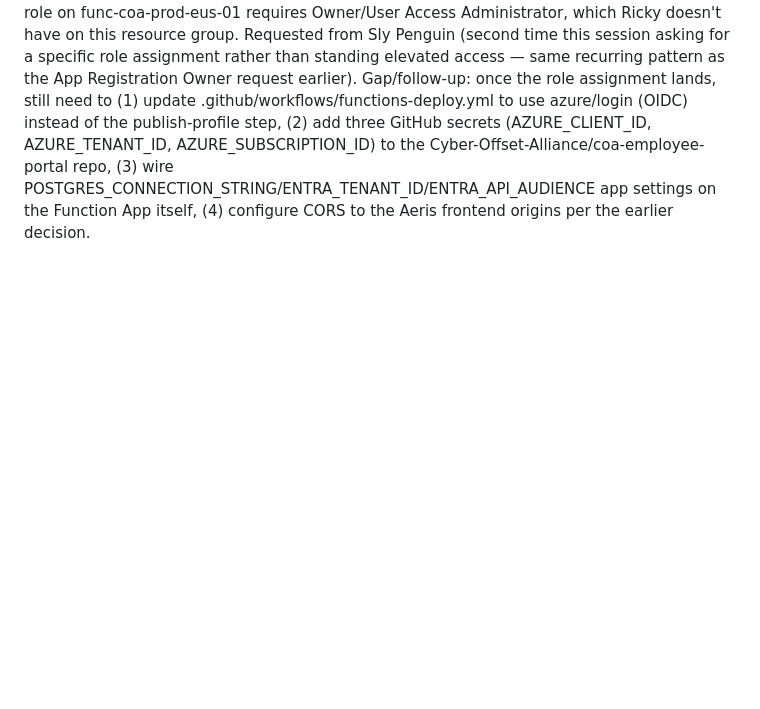
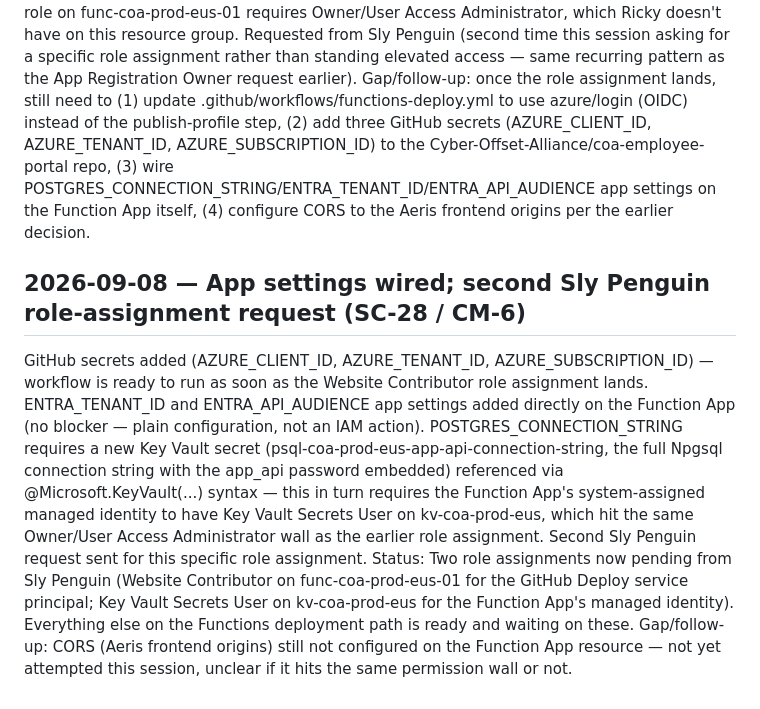
Before and after one commit to rickgreenfield09-afk/COA-pilot-portal, a Markdown page: ssp-log.md, the part around the change. Drawn GitHub-style; blank space fills up the shorter version.

Commit message:
Log app settings wiring and second Sly Penguin role-assignment request
GitHub OIDC secrets added, ENTRA_TENANT_ID/ENTRA_API_AUDIENCE set
directly. POSTGRES_CONNECTION_STRING via Key Vault reference needs the
Function App's managed identity to have Key Vault Secrets User on
kv-coa-prod-eus - hit the same Owner/User Access Administrator wall as
the earlier Website Contributor request. Second request sent.

Co-Authored-By: Claude Sonnet 5 <noreply@anthropic.com>

```diff
--- a/ssp-log.md
+++ b/ssp-log.md
@@ -1757,3 +1757,26 @@ Cyber-Offset-Alliance/coa-employee-portal repo, (3) wire
 POSTGRES_CONNECTION_STRING/ENTRA_TENANT_ID/ENTRA_API_AUDIENCE app
 settings on the Function App itself, (4) configure CORS to the Aeris
 frontend origins per the earlier decision.
+
+## 2026-09-08 — App settings wired; second Sly Penguin role-assignment request (SC-28 / CM-6)
+GitHub secrets added (AZURE_CLIENT_ID, AZURE_TENANT_ID,
+AZURE_SUBSCRIPTION_ID) — workflow is ready to run as soon as the
+Website Contributor role assignment lands. ENTRA_TENANT_ID and
+ENTRA_API_AUDIENCE app settings added directly on the Function App
+(no blocker — plain configuration, not an IAM action).
+POSTGRES_CONNECTION_STRING requires a new Key Vault secret
+(psql-coa-prod-eus-app-api-connection-string, the full Npgsql connection
+string with the app_api password embedded) referenced via
+@Microsoft.KeyVault(...) syntax — this in turn requires the Function
+App's system-assigned managed identity to have Key Vault Secrets User
+on kv-coa-prod-eus, which hit the same Owner/User Access Administrator
+wall as the earlier role assignment. Second Sly Penguin request sent for
+this specific role assignment.
+Status: Two role assignments now pending from Sly Penguin (Website
+Contributor on func-coa-prod-eus-01 for the GitHub Deploy service
+principal; Key Vault Secrets User on kv-coa-prod-eus for the Function
+App's managed identity). Everything else on the Functions deployment
+path is ready and waiting on these.
+Gap/follow-up: CORS (Aeris frontend origins) still not configured on the
+Function App resource — not yet attempted this session, unclear if it
+hits the same permission wall or not.
```
